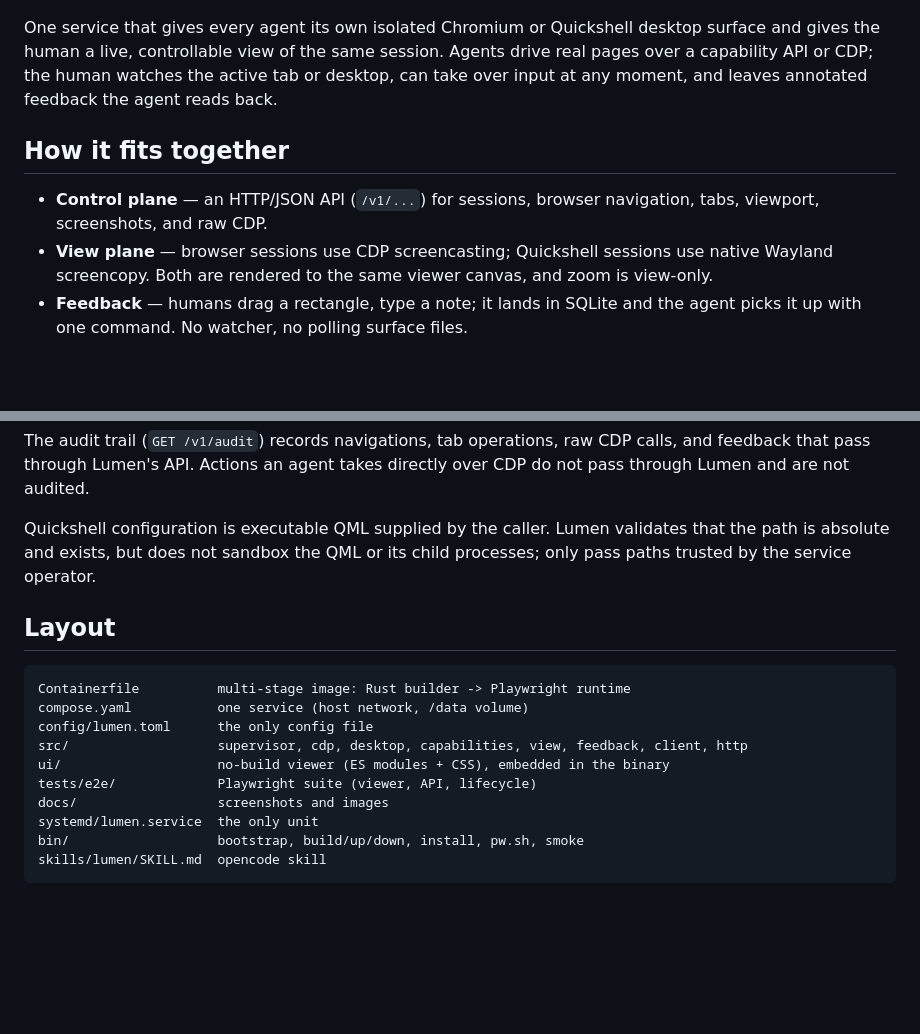
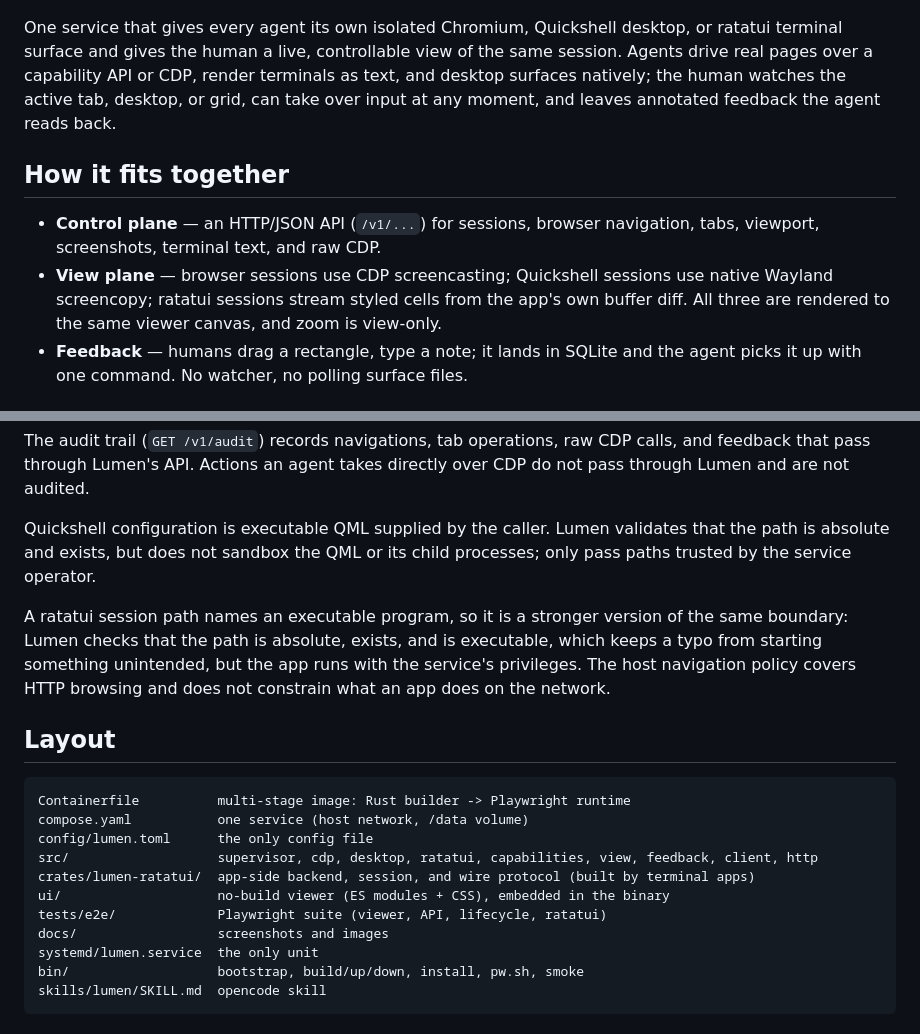
Before and after one commit to blackopsrepl/lumen, a Markdown page: README.md, 2 parts joined by grey strips. Drawn GitHub-style; blank space fills up the shorter version.

````diff
--- a/README.md
+++ b/README.md
@@ -8,19 +8,21 @@
   <img src="docs/images/viewer.png" alt="The Lumen viewer: a live browser session on the right, sessions and feedback on the left" width="920">
 </p>
 
-One service that gives every agent its own isolated Chromium or Quickshell desktop
-surface and gives the human a live, controllable view of the same session. Agents
-drive real pages over a capability API or CDP; the human watches the active tab or
-desktop, can take over input at any moment, and leaves annotated feedback the
-agent reads back.
+One service that gives every agent its own isolated Chromium, Quickshell desktop,
+or ratatui terminal surface and gives the human a live, controllable view of the
+same session. Agents drive real pages over a capability API or CDP, render
+terminals as text, and desktop surfaces natively; the human watches the active
+tab, desktop, or grid, can take over input at any moment, and leaves annotated
+feedback the agent reads back.
 
 ## How it fits together
 
 - **Control plane** — an HTTP/JSON API (`/v1/...`) for sessions, browser
-  navigation, tabs, viewport, screenshots, and raw CDP.
+  navigation, tabs, viewport, screenshots, terminal text, and raw CDP.
 - **View plane** — browser sessions use CDP screencasting; Quickshell sessions use
-  native Wayland screencopy. Both are rendered to the same viewer canvas, and
-  zoom is view-only.
+  native Wayland screencopy; ratatui sessions stream styled cells from the app's
+  own buffer diff. All three are rendered to the same viewer canvas, and zoom is
+  view-only.
 - **Feedback** — humans drag a rectangle, type a note; it lands in SQLite and
   the agent picks it up with one command. No watcher, no polling surface files.
 
@@ -243,15 +284,22 @@ Quickshell configuration is executable QML supplied by the caller. Lumen
 validates that the path is absolute and exists, but does not sandbox the QML or
 its child processes; only pass paths trusted by the service operator.
 
+A ratatui session path names an executable program, so it is a stronger version
+of the same boundary: Lumen checks that the path is absolute, exists, and is
+executable, which keeps a typo from starting something unintended, but the app
+runs with the service's privileges. The host navigation policy covers HTTP
+browsing and does not constrain what an app does on the network.
+
 ## Layout
 
 ```
 Containerfile          multi-stage image: Rust builder -> Playwright runtime
 compose.yaml           one service (host network, /data volume)
 config/lumen.toml      the only config file
-src/                   supervisor, cdp, desktop, capabilities, view, feedback, client, http
+src/                   supervisor, cdp, desktop, ratatui, capabilities, view, feedback, client, http
+crates/lumen-ratatui/  app-side backend, session, and wire protocol (built by terminal apps)
 ui/                    no-build viewer (ES modules + CSS), embedded in the binary
-tests/e2e/             Playwright suite (viewer, API, lifecycle)
+tests/e2e/             Playwright suite (viewer, API, lifecycle, ratatui)
 docs/                  screenshots and images
 systemd/lumen.service  the only unit
 bin/                   bootstrap, build/up/down, install, pw.sh, smoke
````
Also changed, not shown: other parts of README.md (+39 -0 lines), docs/images/viewer-ratatui.png (added).
